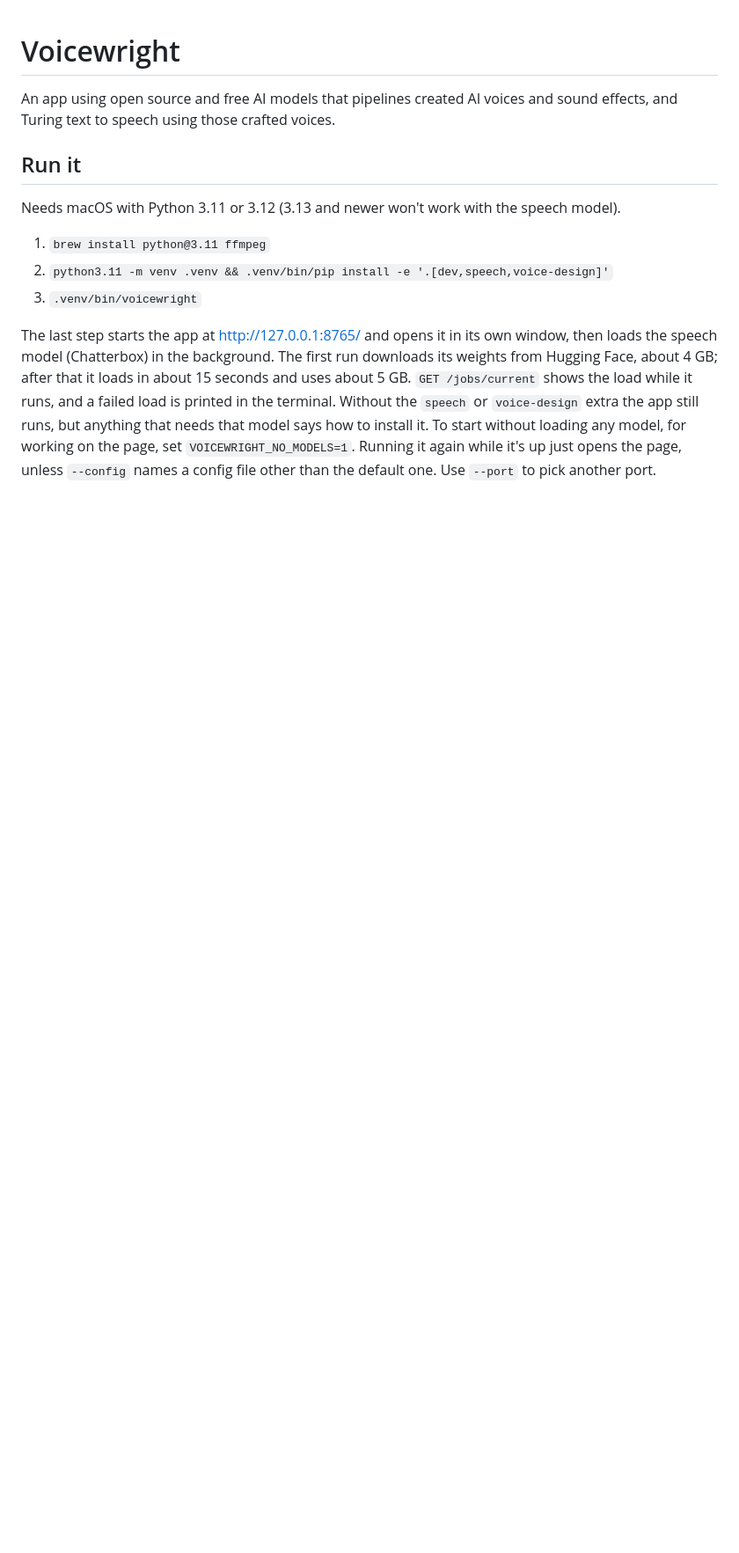
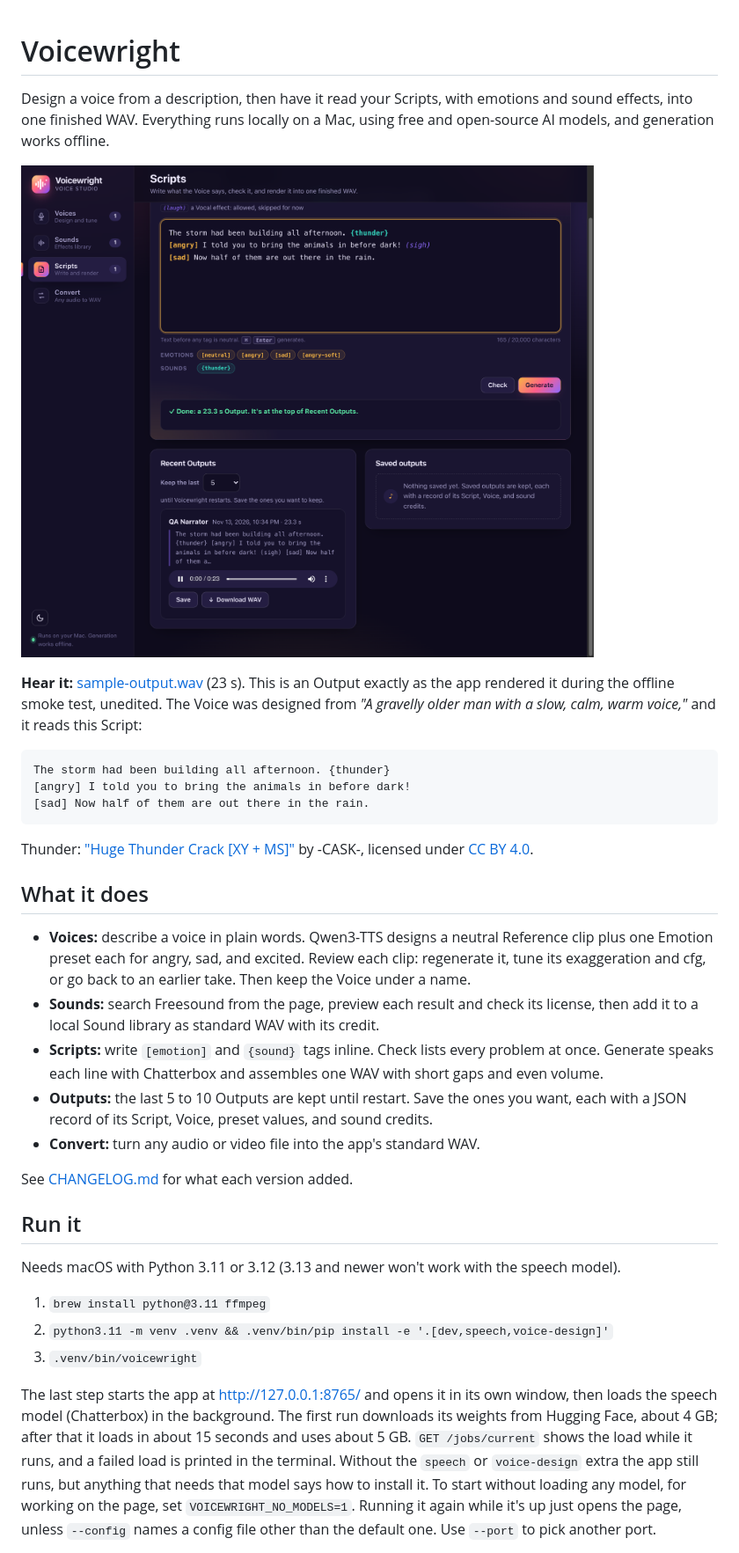
Before and after one commit to BobbyJoeCool/Voicewright, a Markdown page: README.md, the part around one of its changes. Shown at 88% size. GitHub-like rendering; pictures changed too: docs/media/scripts-area.png (added); blank space fills up the shorter version.

Commit message:
docs: open the README with a screenshot and a sample Output (#24)
The sample is the full smoke test's Saved output, unedited, with its
Script and the thunder sound's CC BY 4.0 credit.

````diff
--- a/README.md
+++ b/README.md
@@ -1,5 +1,28 @@
 # Voicewright
- An app using open source and free AI models that pipelines created AI voices and sound effects, and Turing text to speech using those crafted voices.
+
+Design a voice from a description, then have it read your Scripts, with emotions and sound effects, into one finished WAV. Everything runs locally on a Mac, using free and open-source AI models, and generation works offline.
+
+![The Scripts area: a tagged Script with an emotion change and a sound, and the finished Output playing](docs/media/scripts-area.png)
+
+**Hear it:** [sample-output.wav](docs/media/sample-output.wav) (23 s). This is an Output exactly as the app rendered it during the offline smoke test, unedited. The Voice was designed from *"A gravelly older man with a slow, calm, warm voice,"* and it reads this Script:
+
+```text
+The storm had been building all afternoon. {thunder}
+[angry] I told you to bring the animals in before dark!
+[sad] Now half of them are out there in the rain.
+```
+
+Thunder: ["Huge Thunder Crack [XY + MS]"](https://freesound.org/people/-CASK-/sounds/732992/) by -CASK-, licensed under [CC BY 4.0](https://creativecommons.org/licenses/by/4.0/).
+
+## What it does
+
+- **Voices:** describe a voice in plain words. Qwen3-TTS designs a neutral Reference clip plus one Emotion preset each for angry, sad, and excited. Review each clip: regenerate it, tune its exaggeration and cfg, or go back to an earlier take. Then keep the Voice under a name.
+- **Sounds:** search Freesound from the page, preview each result and check its license, then add it to a local Sound library as standard WAV with its credit.
+- **Scripts:** write `[emotion]` and `{sound}` tags inline. Check lists every problem at once. Generate speaks each line with Chatterbox and assembles one WAV with short gaps and even volume.
+- **Outputs:** the last 5 to 10 Outputs are kept until restart. Save the ones you want, each with a JSON record of its Script, Voice, preset values, and sound credits.
+- **Convert:** turn any audio or video file into the app's standard WAV.
+
+See [CHANGELOG.md](CHANGELOG.md) for what each version added.
 
 ## Run it
 
````
Also changed, not shown: other parts of README.md (+1 -1 lines), 1 other file.
